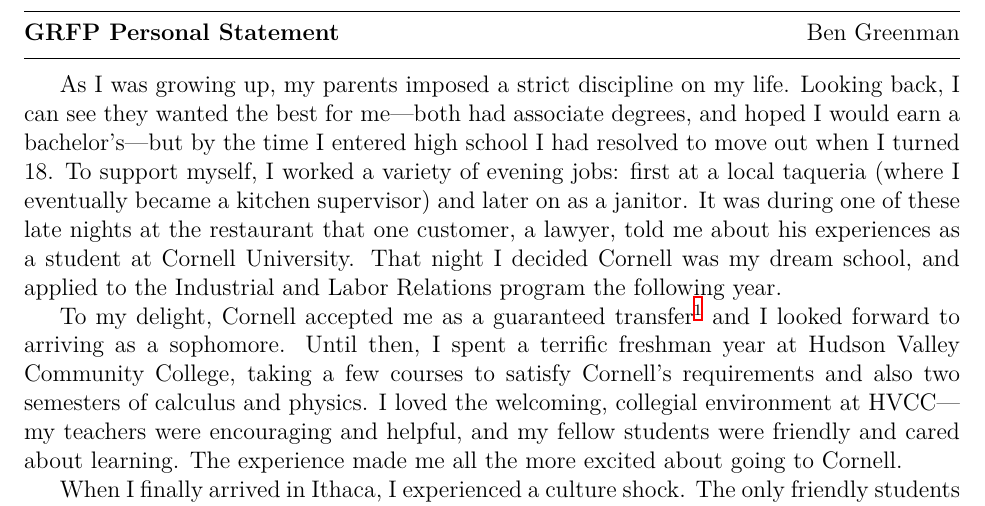
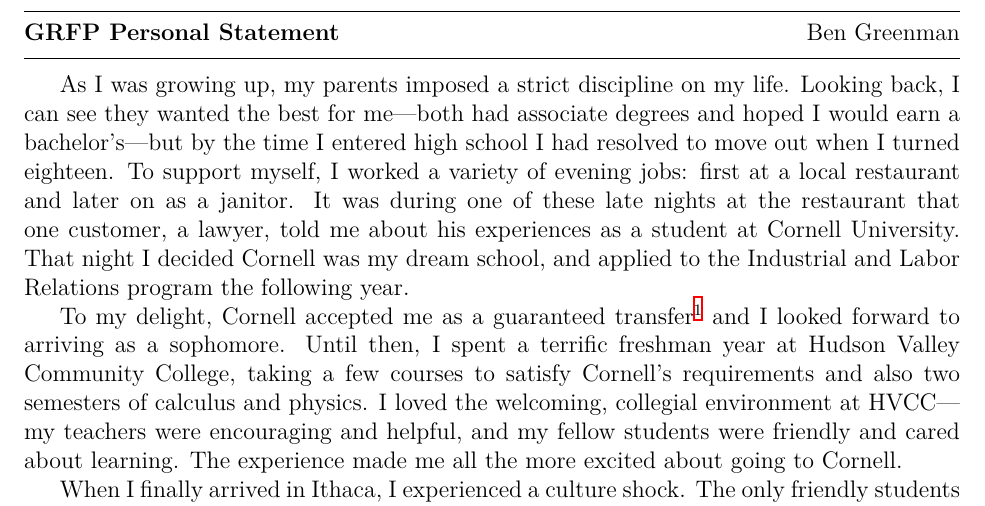
Before and after one commit to bennn/bensf, a LaTeX document (personal.tex): part of page 1 of 3, cut so that both start at the same text. Compiled offline with XeLaTeX.

Commit message:
[personal] removed that bit about kitchen super

```diff
--- a/personal.tex
+++ b/personal.tex
@@ -27,8 +27,8 @@
 \hdr{GRFP Personal Statement}{Ben Greenman}
 
 As I was growing up, my parents imposed a strict discipline on my life.
-Looking back, I can see they wanted the best for me\textemdash both had associate degrees, and hoped I would earn a bachelor's\textemdash but by the time I entered high school I had resolved to move out when I turned 18.
-To support myself, I worked a variety of evening jobs: first at a local taqueria (where I eventually became a kitchen supervisor) and later on as a janitor.
+Looking back, I can see they wanted the best for me\textemdash both had associate degrees and hoped I would earn a bachelor's\textemdash but by the time I entered high school I had resolved to move out when I turned eighteen.
+To support myself, I worked a variety of evening jobs: first at a local restaurant and later on as a janitor.
 It was during one of these late nights at the restaurant that one customer, a lawyer, told me about his experiences as a student at Cornell University.
 That night I decided Cornell was my dream school, and applied to the Industrial and Labor Relations program the following year.
 
```
